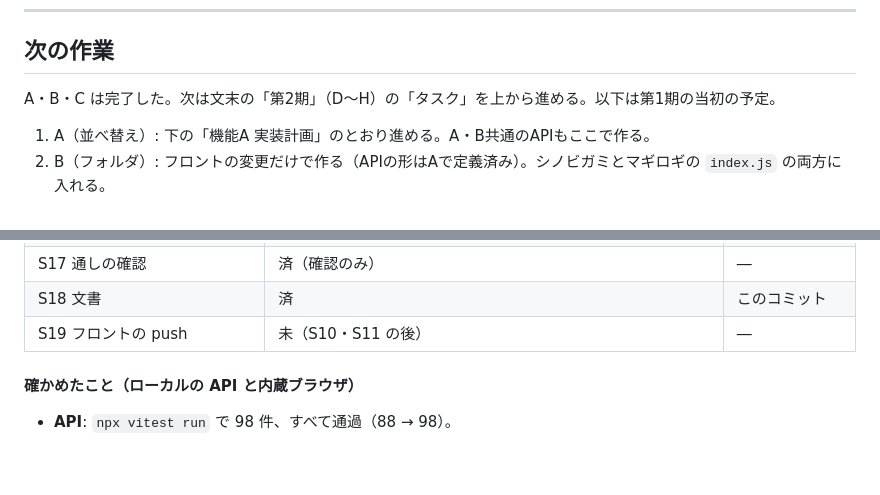
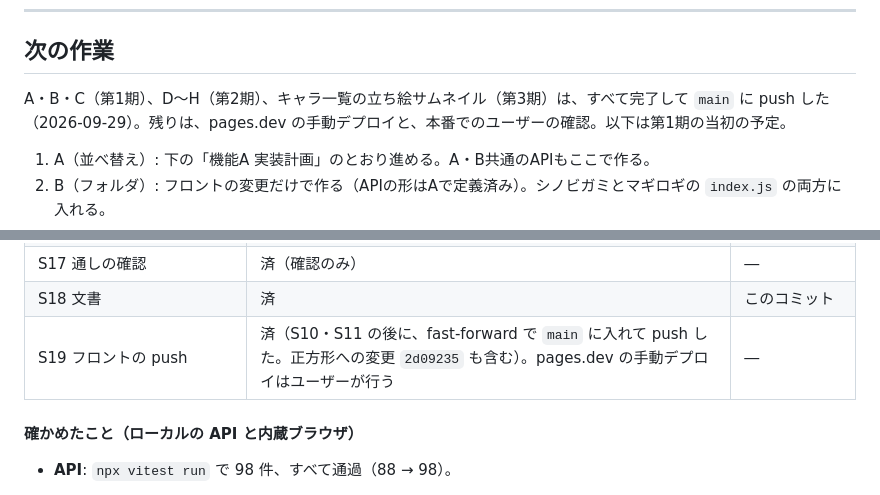
Before and after one commit to kasuta/TRPG, a Markdown page: docs/plan-2026-09-features.md, 2 parts joined by grey strips. Rendered like a GitHub page; blank space fills up the shorter version.

```diff
--- a/docs/plan-2026-09-features.md
+++ b/docs/plan-2026-09-features.md
@@ -79,7 +79,7 @@
 
 ## 次の作業
 
-A・B・C は完了した。次は文末の「第2期」（D〜H）の「タスク」を上から進める。以下は第1期の当初の予定。
+A・B・C（第1期）、D〜H（第2期）、キャラ一覧の立ち絵サムネイル（第3期）は、すべて完了して `main` に push した（2026-09-29）。残りは、pages.dev の手動デプロイと、本番でのユーザーの確認。以下は第1期の当初の予定。
 
 1. A（並べ替え）: 下の「機能A 実装計画」のとおり進める。A・B共通のAPIもここで作る。
 2. B（フォルダ）: フロントの変更だけで作る（APIの形はAで定義済み）。シノビガミとマギロギの `index.js` の両方に入れる。
@@ -1332,7 +1332,7 @@ A1（API のレイアウト v2 の検証と保存）は実装済み（`sinobigam
 | S16 マギロギ | 済 | TRPG `bbbb751` |
 | S17 通しの確認 | 済（確認のみ） | ― |
 | S18 文書 | 済 | このコミット |
-| S19 フロントの push | 未（S10・S11 の後） | ― |
+| S19 フロントの push | 済（S10・S11 の後に、fast-forward で `main` に入れて push した。正方形への変更 `2d09235` も含む）。pages.dev の手動デプロイはユーザーが行う | ― |
 
 #### 確かめたこと（ローカルの API と内蔵ブラウザ）
 - **API**: `npx vitest run` で 98 件、すべて通過（88 → 98）。
```
Also changed, not shown: other parts of docs/plan-2026-09-features.md (+7 -7 lines).
